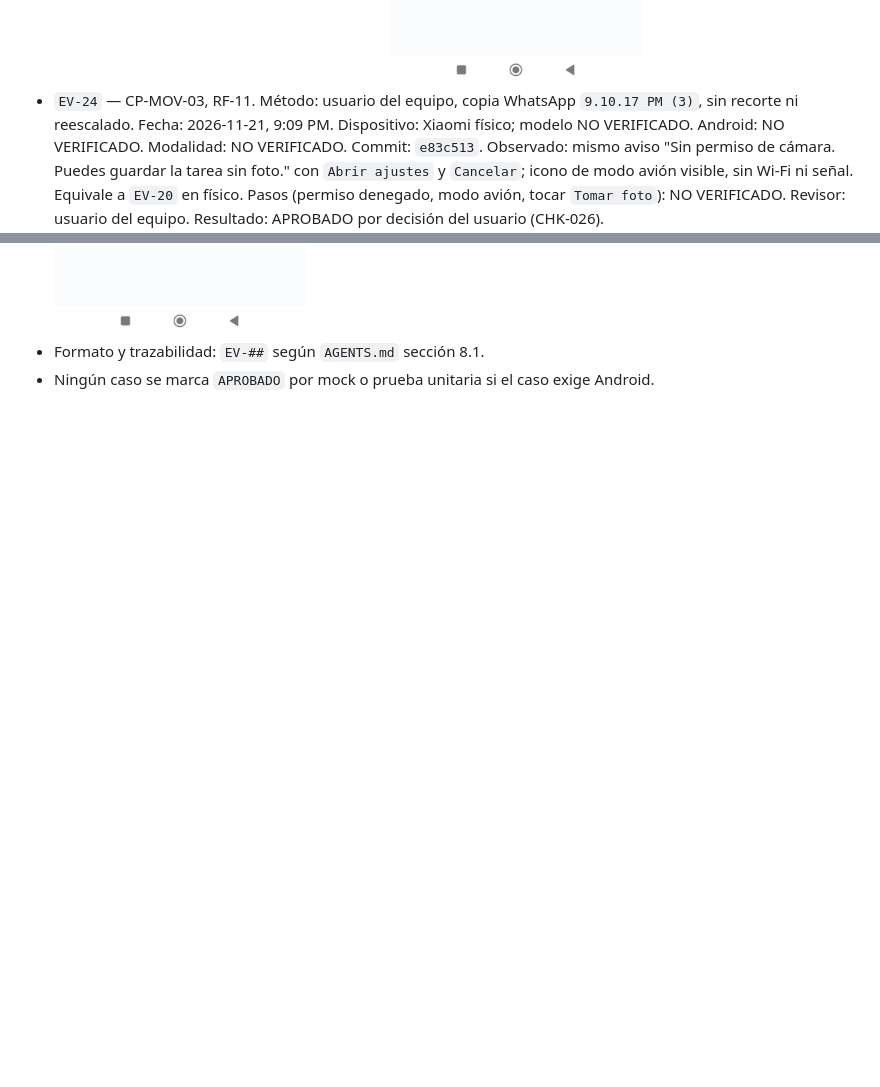
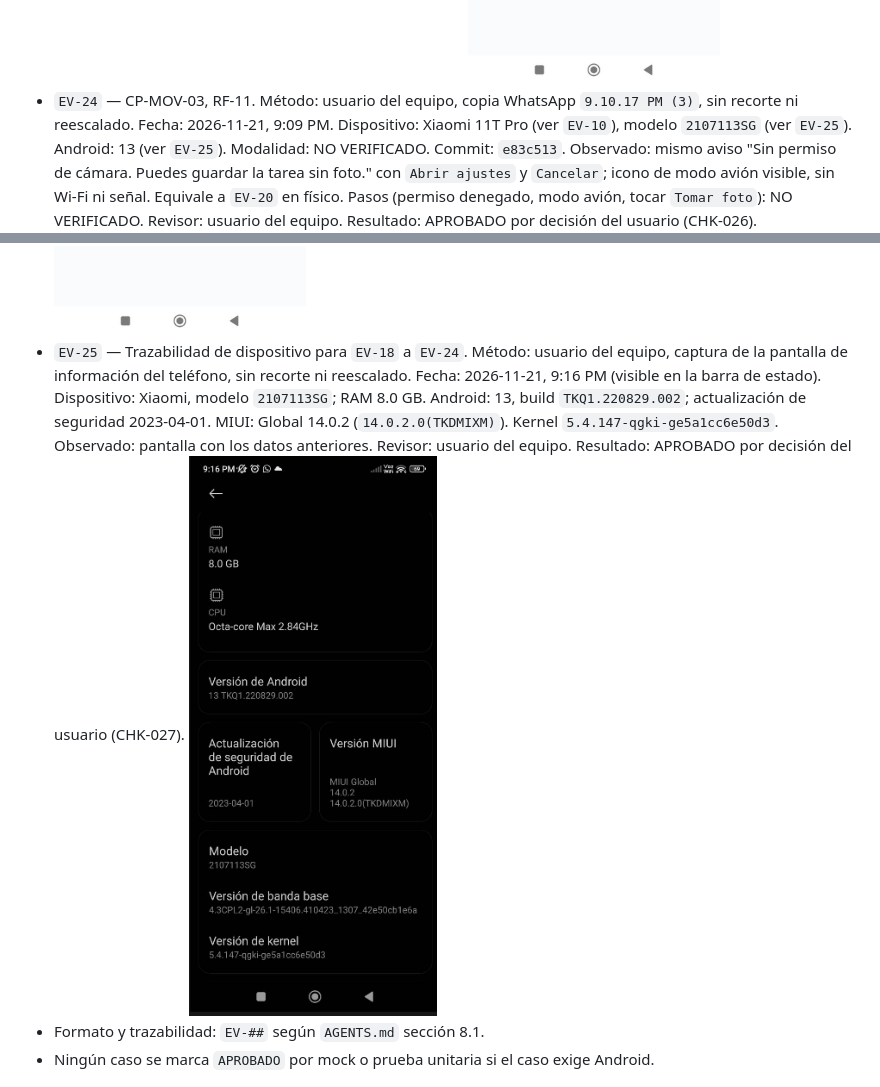
Before and after one commit to SebastianM69/EVA2_APLICACIONES_MOVILES_LUKAS_COVARRUBIAS_SEBASTIAN_MORALES, a Markdown page: docs/03-PLAN-PRUEBAS.md, 2 parts joined by grey strips. GitHub-like rendering; pictures changed too: docs/evidencias/capturas/EV-25-telefono-fisico-info-dispositivo-modelo.png (added); blank space fills up the shorter version.

```diff
--- a/docs/03-PLAN-PRUEBAS.md
+++ b/docs/03-PLAN-PRUEBAS.md
@@ -74,6 +74,8 @@ Cierre de entrega: todos los casos en `APROBADO` o en `NO EJECUTADO`/`BLOQUEADO`
   ![EV-23 permiso de cámara denegado con red en teléfono físico](./evidencias/capturas/EV-23-telefono-fisico-cp-mov-03-permiso-camara-denegado-con-red.jpeg)
-- `EV-24` — CP-MOV-03, RF-11. Método: usuario del equipo, copia WhatsApp `9.10.17 PM (3)`, sin recorte ni reescalado. Fecha: 2026-11-21, 9:09 PM. Dispositivo: Xiaomi físico; modelo NO VERIFICADO. Android: NO VERIFICADO. Modalidad: NO VERIFICADO. Commit: `e83c513`. Observado: mismo aviso "Sin permiso de cámara. Puedes guardar la tarea sin foto." con `Abrir ajustes` y `Cancelar`; icono de modo avión visible, sin Wi-Fi ni señal. Equivale a `EV-20` en físico. Pasos (permiso denegado, modo avión, tocar `Tomar foto`): NO VERIFICADO. Revisor: usuario del equipo. Resultado: APROBADO por decisión del usuario (CHK-026).
+- `EV-24` — CP-MOV-03, RF-11. Método: usuario del equipo, copia WhatsApp `9.10.17 PM (3)`, sin recorte ni reescalado. Fecha: 2026-11-21, 9:09 PM. Dispositivo: Xiaomi 11T Pro (ver `EV-10`), modelo `2107113SG` (ver `EV-25`). Android: 13 (ver `EV-25`). Modalidad: NO VERIFICADO. Commit: `e83c513`. Observado: mismo aviso "Sin permiso de cámara. Puedes guardar la tarea sin foto." con `Abrir ajustes` y `Cancelar`; icono de modo avión visible, sin Wi-Fi ni señal. Equivale a `EV-20` en físico. Pasos (permiso denegado, modo avión, tocar `Tomar foto`): NO VERIFICADO. Revisor: usuario del equipo. Resultado: APROBADO por decisión del usuario (CHK-026).
   ![EV-24 permiso de cámara denegado sin red en teléfono físico](./evidencias/capturas/EV-24-telefono-fisico-cp-mov-03-permiso-camara-denegado-modo-avion.jpeg)
+- `EV-25` — Trazabilidad de dispositivo para `EV-18` a `EV-24`. Método: usuario del equipo, captura de la pantalla de información del teléfono, sin recorte ni reescalado. Fecha: 2026-11-21, 9:16 PM (visible en la barra de estado). Dispositivo: Xiaomi, modelo `2107113SG`; RAM 8.0 GB. Android: 13, build `TKQ1.220829.002`; actualización de seguridad 2023-04-01. MIUI: Global 14.0.2 (`14.0.2.0(TKDMIXM)`). Kernel `5.4.147-qgki-ge5a1cc6e50d3`. Observado: pantalla con los datos anteriores. Revisor: usuario del equipo. Resultado: APROBADO por decisión del usuario (CHK-027).
+![EV-25 información del dispositivo Xiaomi](./evidencias/capturas/EV-25-telefono-fisico-info-dispositivo-modelo.png)
 - Formato y trazabilidad: `EV-##` según `AGENTS.md` sección 8.1.
 - Ningún caso se marca `APROBADO` por mock o prueba unitaria si el caso exige Android.
 
```
Also changed, not shown: other parts of docs/03-PLAN-PRUEBAS.md (+3 -3 lines), docs/04-BITACORA.md (+23 -0 lines).
